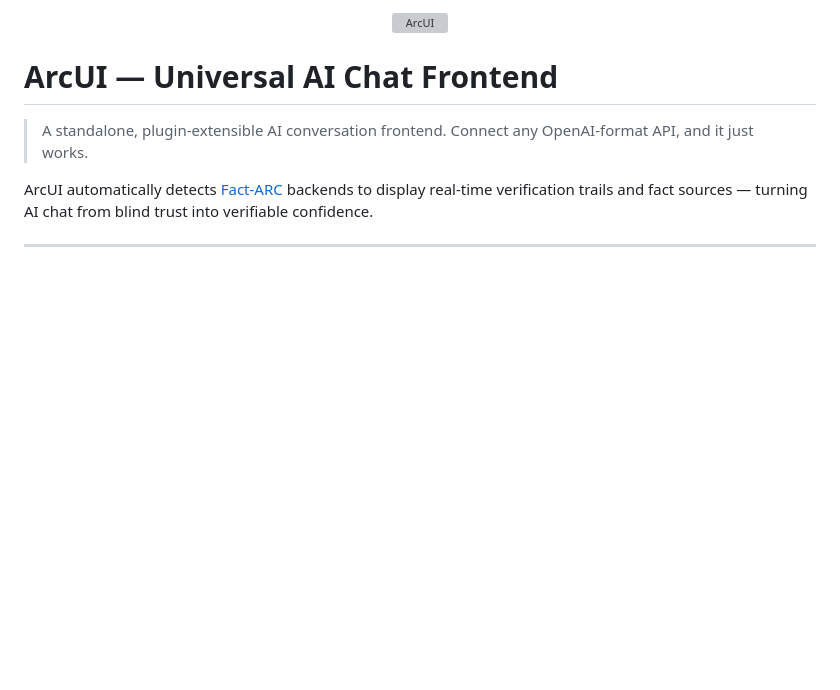
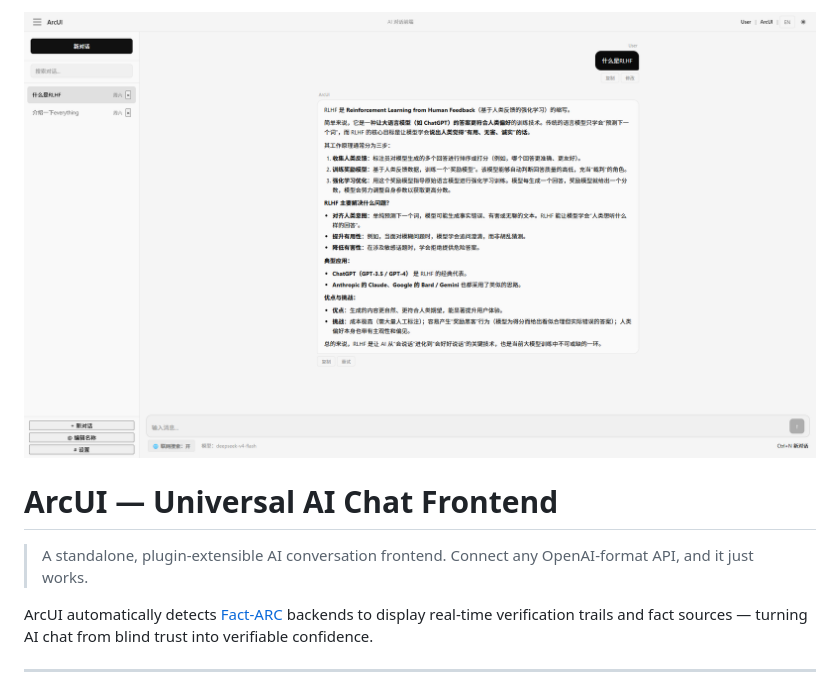
Before and after one commit to cang-dot/ArcUI, a Markdown page: README.md, the part around the change. GitHub-like rendering; pictures changed too: images/screenshot.png (added); blank space fills up the shorter version; grey boxes are pictures that could not be loaded.

Commit message:
Add screenshot and update README

```diff
--- a/README.md
+++ b/README.md
@@ -1,5 +1,5 @@
 <p align="center">
-  <img src="images/logo.png" alt="ArcUI" width="120">
+  <img src="images/screenshot.png" alt="ArcUI Screenshot" width="800">
 </p>
 
 # ArcUI — Universal AI Chat Frontend
```
